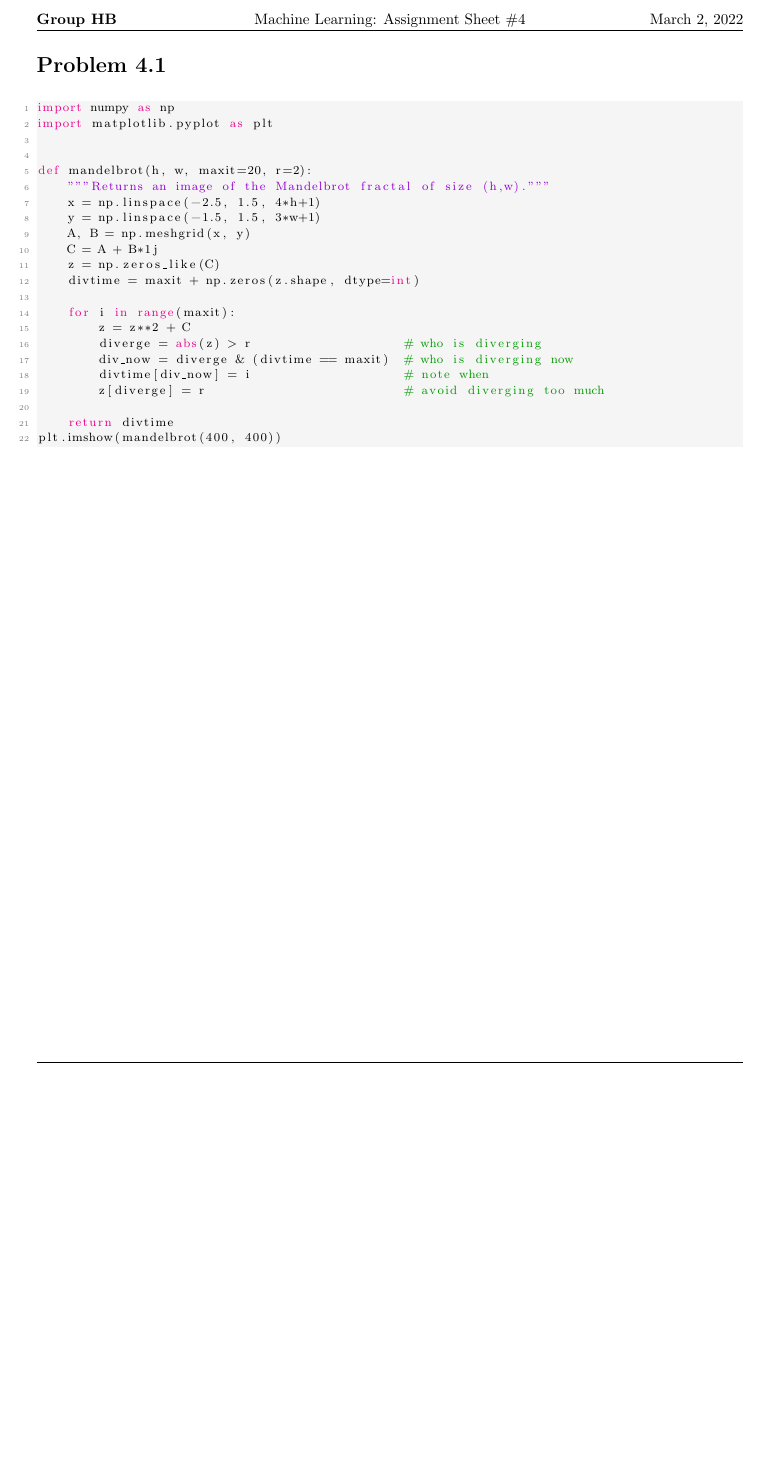
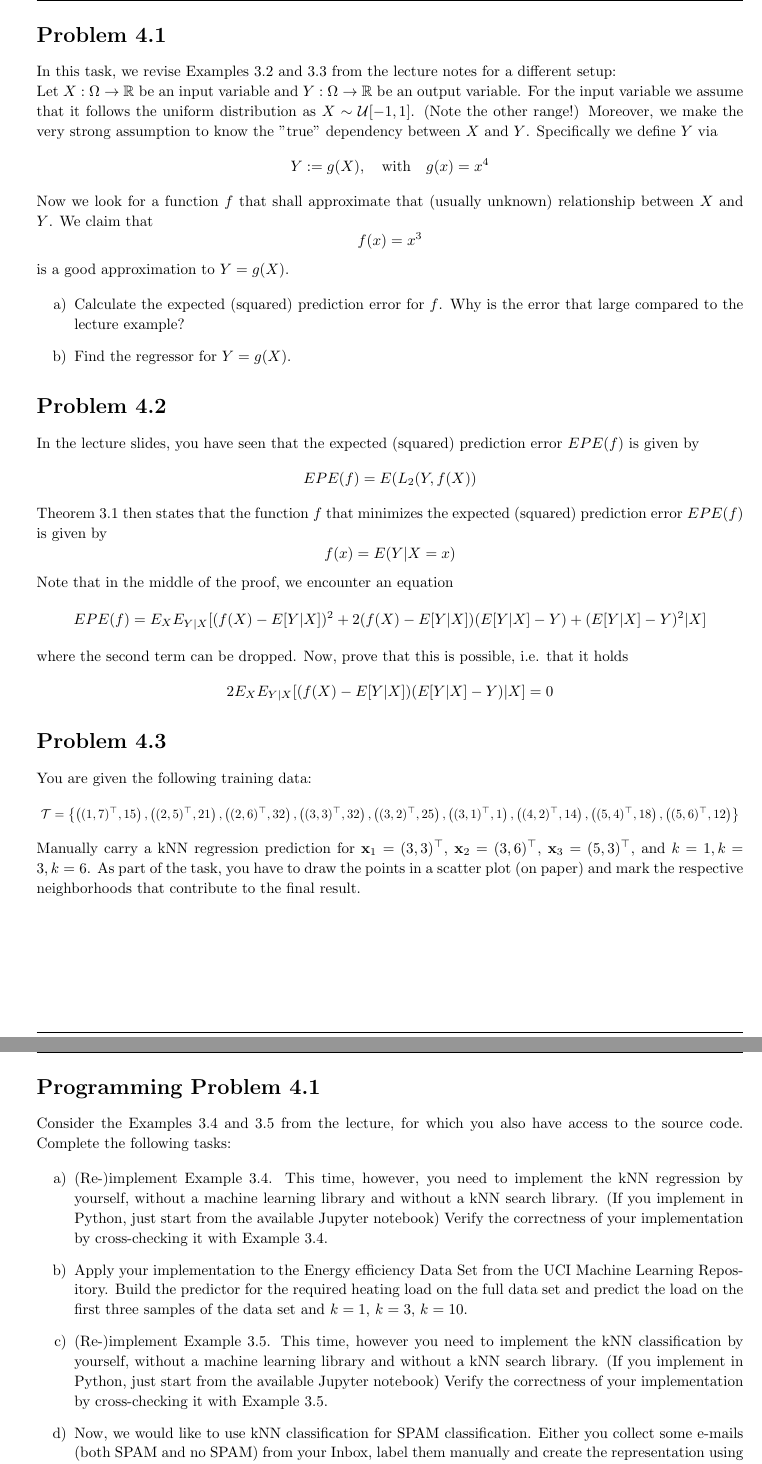
Before and after one commit to enismustafaj/Machine_Learning_Homeworks, a LaTeX problem sheet (hw04/hw04.tex): part of page 2 of 2 before the commit and two parts of pages 2 and 3 of 3 after it, the two joined at a grey line, cut at the place of the change, the shorter picture padded with empty space. Compiled offline with pdfLaTeX.

Commit message:
:sparkles: Update template for hw04 and add notebook

```diff
--- a/hw04/hw04.tex
+++ b/hw04/hw04.tex
@@ -86,7 +87,7 @@
 \setlength\parindent{0pt}
 
 \newcommand{\hmwkTitle}{Assignment Sheet\ \#\hmwkNumber}
-\newcommand{\hmwkDueDate}{Month d, Year}
+\newcommand{\hmwkDueDate}{March 8, 2022}
 \newcommand{\hmwkClass}{Machine Learning}
 \newcommand{\hmwkAuthorName}{Henri Sota, Enis Mustafaj}
 \newcommand{\groupName}{\textbf{Group HB}}
@@ -160,7 +162,7 @@
 \title{
     \vspace{2in}
     \textmd{\textbf{\hmwkClass:\\ \hmwkTitle}}\\
-    \normalsize\vspace{0.1in}\small{Due\ on\ \hmwkDueDate\ at XX:XX}\\
+    \normalsize\vspace{0.1in}\small{Due\ on\ \hmwkDueDate\ at 10:00}\\
     \vspace{3in}
 }
 
@@ -181,32 +183,68 @@
 \maketitle
 \pagebreak
 \begin{homeworkProblem}
+In this task, we revise Examples 3.2 and 3.3 from the lecture notes for a different setup:
 
+Let $X : \Omega \to \mathbb{R}$ be an input variable and $Y : \Omega \to \mathbb{R}$ be an output variable. For the input variable we assume that it follows the uniform distribution as $X \sim \mathcal{U}[-1, 1]$. (Note the other range!) Moreover, we make the very strong assumption to know the "true" dependency between $X$ and $Y$. Specifically we define $Y$ via
+\begin{equation*}
+    Y := g(X), \quad \text{with} \quad g(x) = x^{4}
+\end{equation*}
 
-\begin{lstlisting}
-import numpy as np
-import matplotlib.pyplot as plt
+Now we look for a function $f$ that shall approximate that (usually unknown) relationship between $X$ and $Y$. We claim that
+\begin{equation*}
+    f(x) = x^{3}
+\end{equation*}
+is a good approximation to $Y = g(X)$.
 
+\begin{enumerate}[a)]
+    \item Calculate the expected (squared) prediction error for $f$. Why is the error that large compared to the lecture example?
+    \item Find the regressor for $Y = g(X)$.
+\end{enumerate}
+\end{homeworkProblem}
 
-def mandelbrot(h, w, maxit=20, r=2):
-    """Returns an image of the Mandelbrot fractal of size (h,w)."""
-    x = np.linspace(-2.5, 1.5, 4*h+1)
-    y = np.linspace(-1.5, 1.5, 3*w+1)
-    A, B = np.meshgrid(x, y)
-    C = A + B*1j
-    z = np.zeros_like(C)
-    divtime = maxit + np.zeros(z.shape, dtype=int)
+\begin{homeworkProblem}
+In the lecture slides, you have seen that the expected (squared) prediction error $EPE(f)$ is given by
+\begin{equation*}
+    EPE(f) = E(L_{2}(Y, f(X))
+\end{equation*}
 
-    for i in range(maxit):
-        z = z**2 + C
-        diverge = abs(z) > r                    # who is diverging
-        div_now = diverge & (divtime == maxit)  # who is diverging now
-        divtime[div_now] = i                    # note when
-        z[diverge] = r                          # avoid diverging too much
+Theorem 3.1 then states that the function $f$ that minimizes the expected (squared) prediction error $EPE(f)$ is given by
+\begin{equation*}
+    f(x) = E(Y | X = x)
+\end{equation*}
 
-    return divtime
-plt.imshow(mandelbrot(400, 400))
-\end{lstlisting}
+Note that in the middle of the proof, we encounter an equation
+\begin{equation*}
+    \begin{split}
+        EPE(f) & = E_{X} E_{Y | X} [ (f(X) - E[Y | X])^{2} + 2(f(X) - E[Y | X])(E[Y | X] - Y) + (E[Y | X] - Y)^{2}| X]
+    \end{split}
+\end{equation*}
+where the second term can be dropped. Now, prove that this is possible, i.e. that it holds
+\begin{equation*}
+    2 E_{X} E_{Y | X} [(f(X) - E[Y | X])(E[Y | X] - Y) | X] = 0
+\end{equation*}
 
 \end{homeworkProblem}
+\begin{homeworkProblem}
+You are given the following training data:
+\begin{equation*}
+\resizebox{1.0 \textwidth}{!}{
+    $ \mathcal{T} = \left\{ \left( (1,7)^{\top}, 15 \right), \left( (2,5)^{\top}, 21 \right), \left( (2,6)^{\top}, 32 \right), \left( (3,3)^{\top}, 32 \right), \left( (3,2)^{\top}, 25 \right), \left( (3,1)^{\top}, 1 \right), \left( (4,2)^{\top}, 14 \right), \left( (5,4)^{\top}, 18 \right), \left( (5,6)^{\top}, 12 \right) \right\} $
+}
+\end{equation*}
+
+Manually carry a kNN regression prediction for $\mathbf{x}_{1} = (3, 3)^{\top}$, $\mathbf{x}_{2} = (3, 6)^{\top}$, $\mathbf{x}_{3} = (5, 3)^{\top}$, and $k = 1, k = 3, k = 6$. As part of the task, you have to draw the points in a scatter plot (on paper) and mark the respective neighborhoods that contribute to the final result.
+\end{homeworkProblem}
+
+\begin{programmingProblem}
+Consider the Examples 3.4 and 3.5 from the lecture, for which you also have access to the source code. Complete the following tasks:
+
+\begin{enumerate}[a)]
+    \item (Re-)implement Example 3.4. This time, however, you need to implement the kNN regression by yourself, without a machine learning library and without a kNN search library. (If you implement in Python, just start from the available Jupyter notebook) Verify the correctness of your implementation by cross-checking it with Example 3.4.
+    \item Apply your implementation to the Energy efficiency Data Set from the UCI Machine Learning Repository. Build the predictor for the required heating load on the full data set and predict the load on the first three samples of the data set and $k = 1$, $k = 3$, $k = 10$.
+    \item (Re-)implement Example 3.5. This time, however you need to implement the kNN classification by yourself, without a machine learning library and without a kNN search library. (If you implement in Python, just start from the available Jupyter notebook) Verify the correctness of your implementation by cross-checking it with Example 3.5.
+    \item Now, we would like to use kNN classification for SPAM classification. Either you collect some e-mails (both SPAM and no SPAM) from your Inbox, label them manually and create the representation using your implementation from last week or you use the Spambase Data Set from the UCI Machine Learning Repository. Apply your implementation to one of these data sets and evaluate the predictor for three random samples in the data set and values $k = 1$, $k = 3$, $k = 10$. Compare these results to the training data.
+\end{enumerate}
+\end{programmingProblem}
+
 \end{document}
```
Also changed, not shown: hw04/sheet4.pdf (added), hw04/hw04.tex (4 more changed lines), 1 other file.
